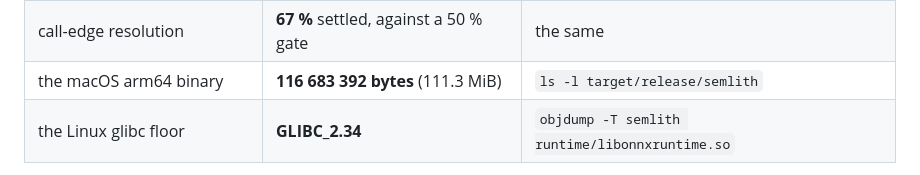
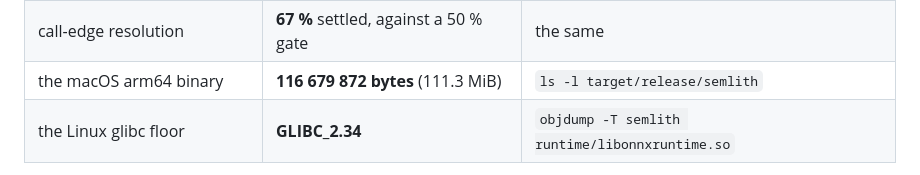
Before and after one commit to semlith/semlith, a Markdown page: README.md, the part around the change. GitHub-like rendering.

```diff
--- a/README.md
+++ b/README.md
@@ -439,7 +439,7 @@ of these drifts from its source:
 | `tools/list` | **3 995 bytes**, ~999 tokens, twelve tools | `cargo test --release --test retrieval -- --ignored` |
 | retrieval, over a 57-question harness | **hit@1 12, hit@3 18, hit@8 26** of 47, wrong-yes **0** | the same |
 | call-edge resolution | **67 %** settled, against a 50 % gate | the same |
-| the macOS arm64 binary | **116 683 392 bytes** (111.3 MiB) | `ls -l target/release/semlith` |
+| the macOS arm64 binary | **116 679 872 bytes** (111.3 MiB) | `ls -l target/release/semlith` |
 | the Linux glibc floor | **GLIBC_2.34** | `objdump -T semlith runtime/libonnxruntime.so` |
 
 Peak memory does not grow with the corpus — 105k chunks is 85 times the work of
```
Also changed, not shown: docs/performance.md (+5 -6 lines).
